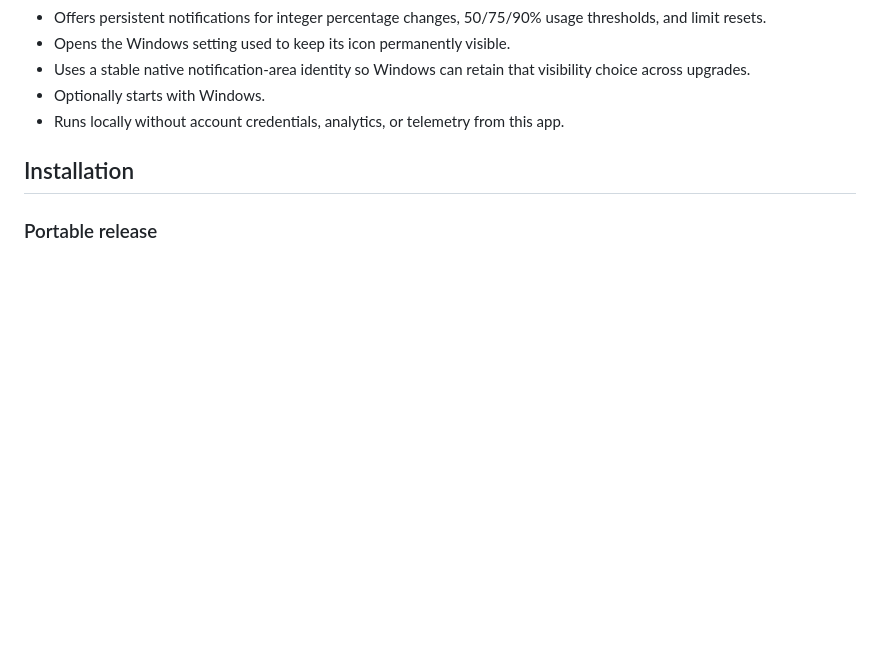
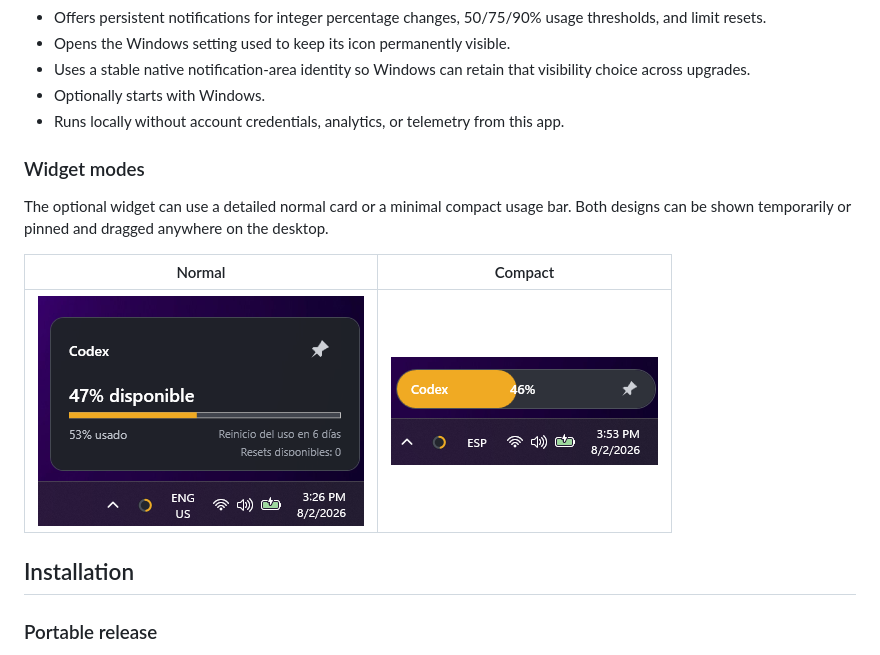
Before and after one commit to aesgalexis/codex-usage-meter-windows, a Markdown page: README.md, the part around the change. Drawn GitHub-style; pictures changed too: docs/assets/widget-compact.png (added), docs/assets/widget-normal.png (added); blank space fills up the shorter version.

Commit message:
Document normal and compact widgets

```diff
--- a/README.md
+++ b/README.md
@@ -26,6 +26,14 @@ A small, privacy-friendly Windows tray application that shows your latest Codex
 - Uses a stable native notification-area identity so Windows can retain that visibility choice across upgrades.
 - Optionally starts with Windows.
 - Runs locally without account credentials, analytics, or telemetry from this app.
+
+### Widget modes
+
+The optional widget can use a detailed normal card or a minimal compact usage bar. Both designs can be shown temporarily or pinned and dragged anywhere on the desktop.
+
+| Normal | Compact |
+| --- | --- |
+| ![Normal Codex usage widget](docs/assets/widget-normal.png) | ![Compact Codex usage widget](docs/assets/widget-compact.png) |
 
 ## Installation
 
```
